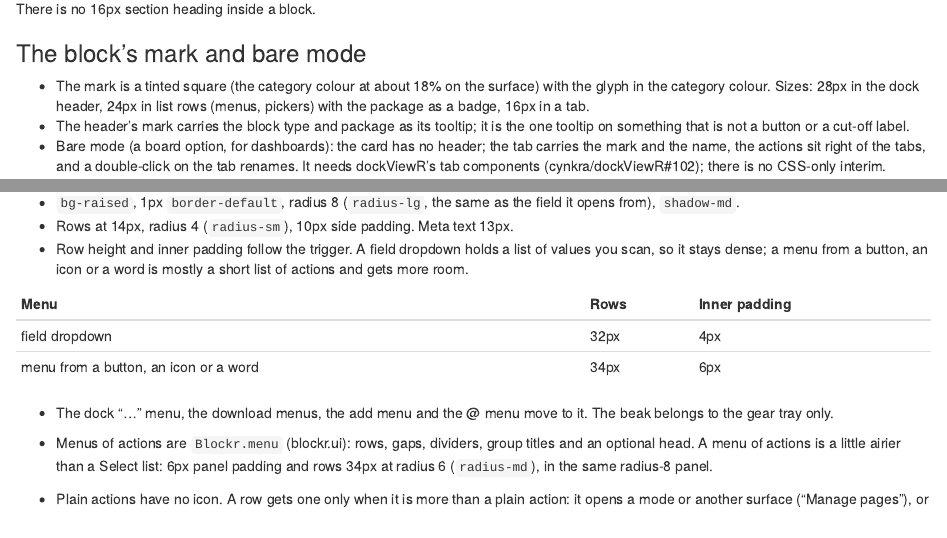
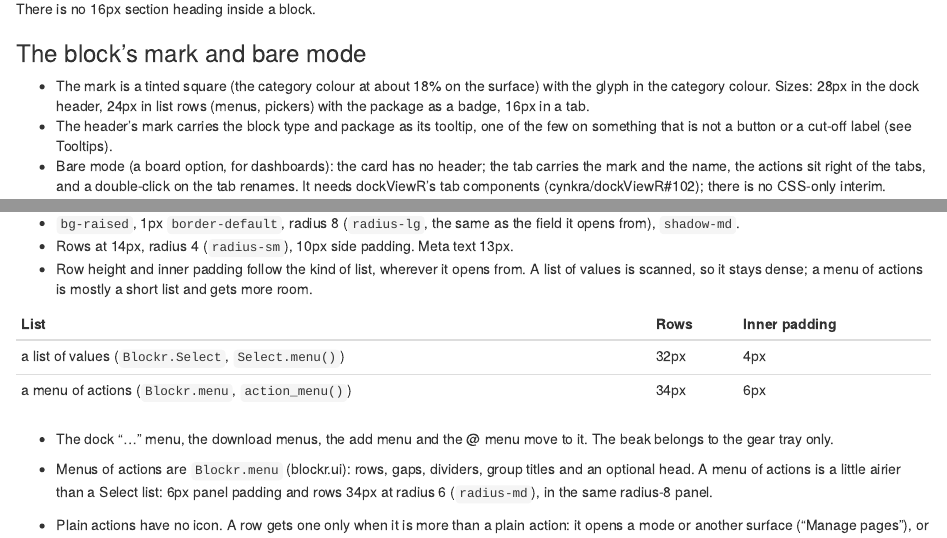
Before and after one commit to BristolMyersSquibb/blockr.ui, an R Markdown document (vignettes/articles/design-system.Rmd): the page in a window 1100 px wide, from 7980 px down, and a second part further down, joined at a grey line. Rendered offline with R 4.5, knitr and Pandoc, with nearby package versions.

Commit message:
Make two spec rules say what the rest of the spec does
Row height follows the kind of list, as the code has it, not the trigger:
the table said a Select opened from a word got the airier rows of a menu
of actions, while the text beside it said menus of actions are the airier
ones. The tooltip rule said nothing but icon-only buttons and cut-off
labels gets one, then named exceptions elsewhere; it now lists the sorted
table header and a link in the outline with the others.

```diff
--- a/vignettes/articles/design-system.Rmd
+++ b/vignettes/articles/design-system.Rmd
@@ -336,8 +336,9 @@ There is no 16px section heading inside a block.
   surface) with the glyph in the category colour. Sizes: 28px in the dock
   header, 24px in list rows (menus, pickers) with the package as a badge,
   16px in a tab.
-- The header's mark carries the block type and package as its tooltip; it is
-  the one tooltip on something that is not a button or a cut-off label.
+- The header's mark carries the block type and package as its tooltip, one
+  of the few on something that is not a button or a cut-off label (see
+  Tooltips).
 - Bare mode (a board option, for dashboards): the card has no header; the
   tab carries the mark and the name, the actions sit right of the tabs, and a
   double-click on the tab renames. It needs dockViewR's tab components
@@ -966,14 +967,14 @@ Every menu, dropdown and list that floats uses one surface:
 - `bg-raised`, 1px `border-default`, radius 8 (`radius-lg`, the same as the
   field it opens from), `shadow-md`.
 - Rows at 14px, radius 4 (`radius-sm`), 10px side padding. Meta text 13px.
-- Row height and inner padding follow the trigger. A field dropdown holds a
-  list of values you scan, so it stays dense; a menu from a button, an icon or
-  a word is mostly a short list of actions and gets more room.
-
-| Menu | Rows | Inner padding |
+- Row height and inner padding follow the kind of list, wherever it opens
+  from. A list of values is scanned, so it stays dense; a menu of actions is
+  mostly a short list and gets more room.
+
+| List | Rows | Inner padding |
 |---|---|---|
-| field dropdown | 32px | 4px |
-| menu from a button, an icon or a word | 34px | 6px |
+| a list of values (`Blockr.Select`, `Select.menu()`) | 32px | 4px |
+| a menu of actions (`Blockr.menu`, `action_menu()`) | 34px | 6px |
 - The dock "…" menu, the download menus, the add menu and the @ menu move to
   it. The beak belongs to the gear tray only.
 - Menus of actions are `Blockr.menu` (blockr.ui): rows, gaps, dividers,
```
Also changed, not shown: vignettes/articles/design-system.Rmd (10 more changed lines).
